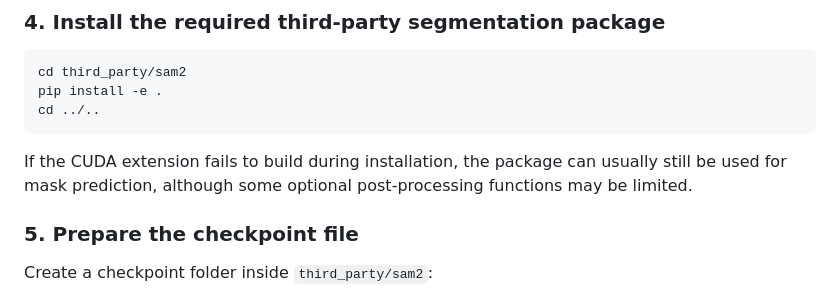
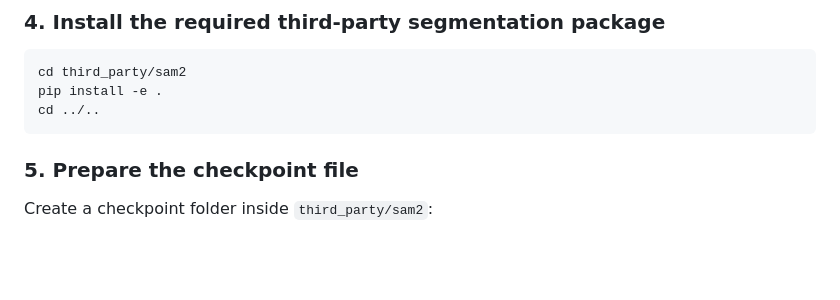
Before and after one commit to zyz-nwpu/Geometry-Constrained-Bidirectional-Point-Cloud-Registration, a Markdown page: README.md, the part around the change. Drawn GitHub-style; blank space fills up the shorter version.

````diff
--- a/README.md
+++ b/README.md
@@ -61,8 +61,6 @@ cd third_party/sam2
 pip install -e .
 cd ../..
 ```
-
-If the CUDA extension fails to build during installation, the package can usually still be used for mask prediction, although some optional post-processing functions may be limited.
 
 ### 5. Prepare the checkpoint file
 
````
